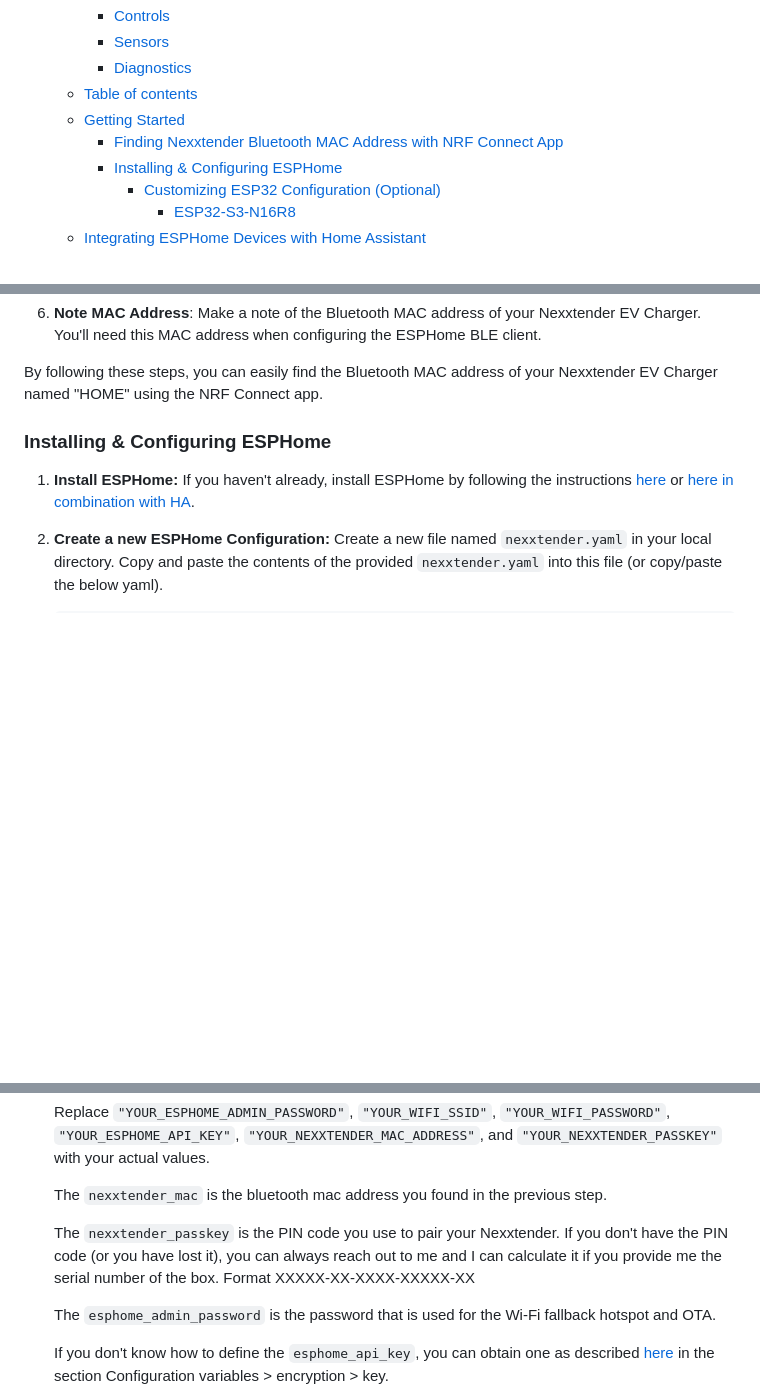
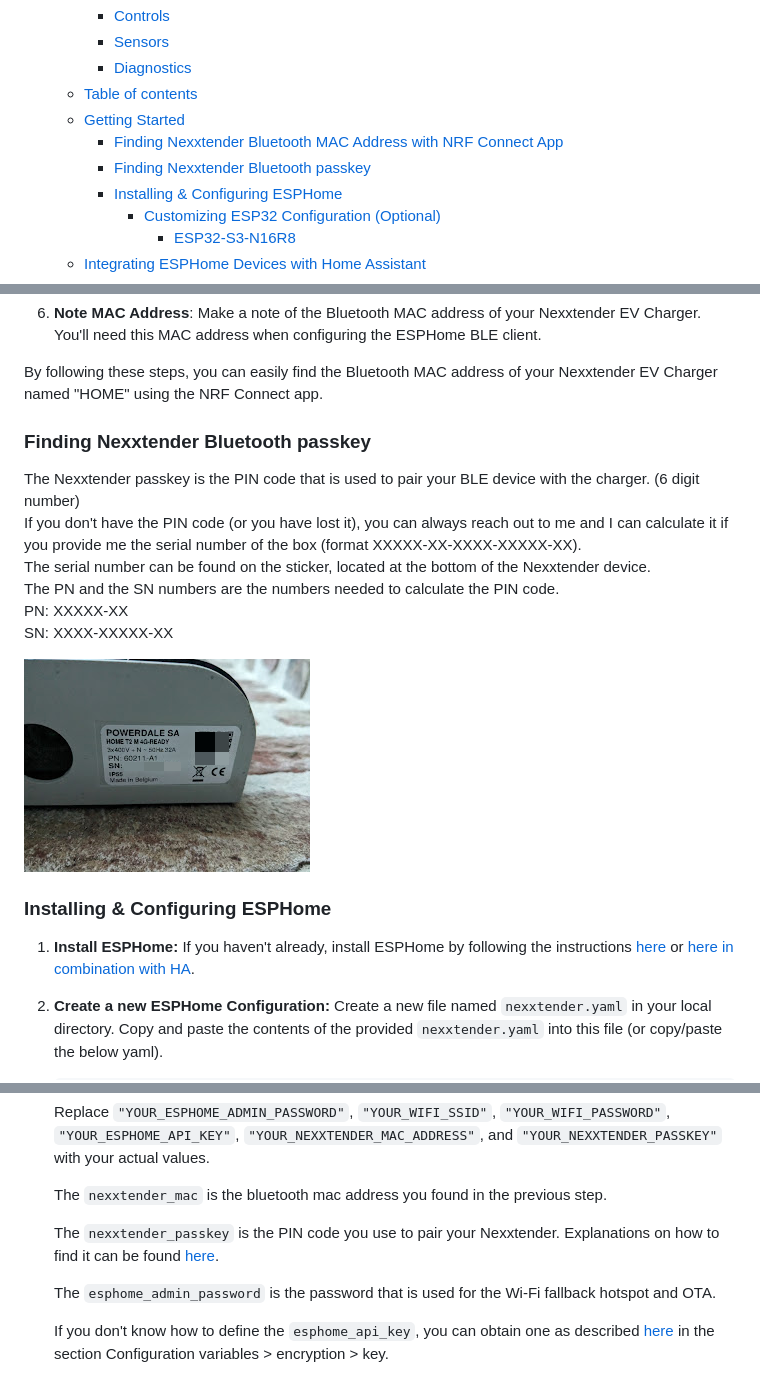
Before and after one commit to geertmeersman/nexxtender, a Markdown page: README.md, 3 parts joined by grey strips. GitHub-like rendering; pictures changed too: images/serial.png (added); blank space fills up the shorter version.

Commit message:
docs: nexxtender serial / passkey

```diff
--- a/README.md
+++ b/README.md
@@ -62,6 +62,7 @@ This repository contains an ESPHome BLE client for interfacing with the Powerdal
   - [Table of contents](#table-of-contents)
   - [Getting Started](#getting-started)
     - [Finding Nexxtender Bluetooth MAC Address with NRF Connect App](#finding-nexxtender-bluetooth-mac-address-with-nrf-connect-app)
+    - [Finding Nexxtender Bluetooth passkey](#finding-nexxtender-bluetooth-passkey)
     - [Installing \& Configuring ESPHome](#installing--configuring-esphome)
       - [Customizing ESP32 Configuration (Optional)](#customizing-esp32-configuration-optional)
         - [ESP32-S3-N16R8](#esp32-s3-n16r8)
@@ -91,6 +92,17 @@ Before integrating your Nexxtender EV Charger with the ESPHome BLE client, you'l
 6. **Note MAC Address**: Make a note of the Bluetooth MAC address of your Nexxtender EV Charger. You'll need this MAC address when configuring the ESPHome BLE client.
 
 By following these steps, you can easily find the Bluetooth MAC address of your Nexxtender EV Charger named "HOME" using the NRF Connect app.
+
+### Finding Nexxtender Bluetooth passkey
+
+The Nexxtender passkey is the PIN code that is used to pair your BLE device with the charger. (6 digit number)
+If you don't have the PIN code (or you have lost it), you can always reach out to me and I can calculate it if you provide me the serial number of the box (format XXXXX-XX-XXXX-XXXXX-XX).
+The serial number can be found on the sticker, located at the bottom of the Nexxtender device.
+The PN and the SN numbers are the numbers needed to calculate the PIN code.
+PN: XXXXX-XX
+SN: XXXX-XXXXX-XX
+
+![serial](images/serial.png)
 
 ### Installing & Configuring ESPHome
 
@@ -139,7 +151,7 @@ By following these steps, you can easily find the Bluetooth MAC address of your
 
    The `nexxtender_mac` is the bluetooth mac address you found in the previous step.
 
-   The `nexxtender_passkey` is the PIN code you use to pair your Nexxtender. If you don't have the PIN code (or you have lost it), you can always reach out to me and I can calculate it if you provide me the serial number of the box. Format XXXXX-XX-XXXX-XXXXX-XX
+   The `nexxtender_passkey` is the PIN code you use to pair your Nexxtender. Explanations on how to find it can be found [here](#finding-nexxtender-bluetooth-passkey).
 
    The `esphome_admin_password` is the password that is used for the Wi-Fi fallback hotspot and OTA.
 
```
